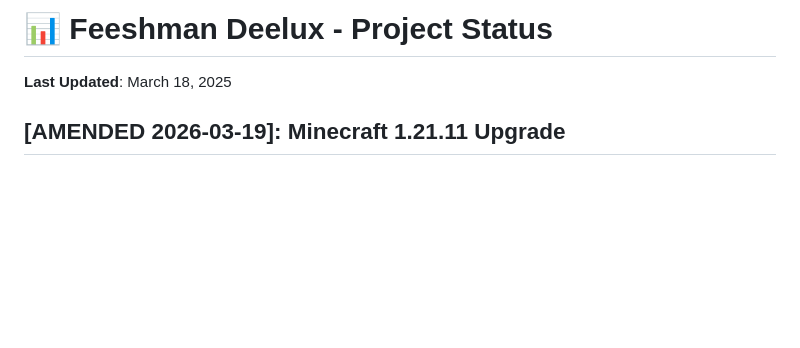
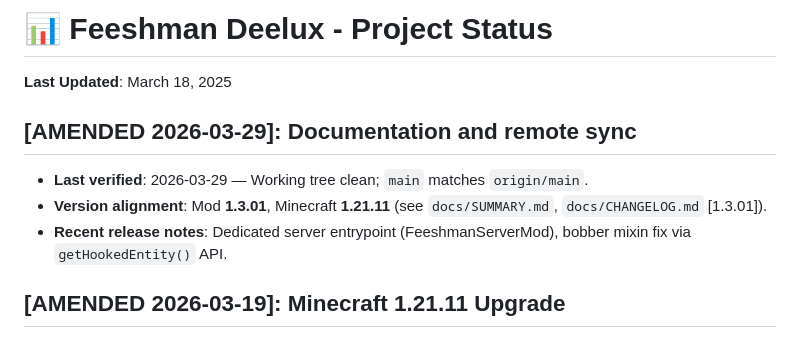
Before and after one commit to Otterdays/Feeshman-Deelux, a Markdown page: docs/PROJECT_STATUS.md, the part around the change. Rendered like a GitHub page; blank space fills up the shorter version.

Commit message:
docs(docs): record 2026-03-29 verification and PROJECT_STATUS amend
Made-with: Cursor

```diff
--- a/docs/PROJECT_STATUS.md
+++ b/docs/PROJECT_STATUS.md
@@ -3,6 +3,11 @@
 <!-- PRESERVATION RULE: Never delete or replace content. Append or annotate only. -->
 
 **Last Updated**: March 18, 2025
+
+## [AMENDED 2026-03-29]: Documentation and remote sync
+- **Last verified**: 2026-03-29 — Working tree clean; `main` matches `origin/main`.
+- **Version alignment**: Mod **1.3.01**, Minecraft **1.21.11** (see `docs/SUMMARY.md`, `docs/CHANGELOG.md` [1.3.01]).
+- **Recent release notes**: Dedicated server entrypoint (FeeshmanServerMod), bobber mixin fix via `getHookedEntity()` API.
 
 ## [AMENDED 2026-03-19]: Minecraft 1.21.11 Upgrade
 ## 🎯 Current Status: **1.21.11 ACTIVE — PRODUCTION READY**
```
Also changed, not shown: docs/SCRATCHPAD.md (+5 -0 lines).
